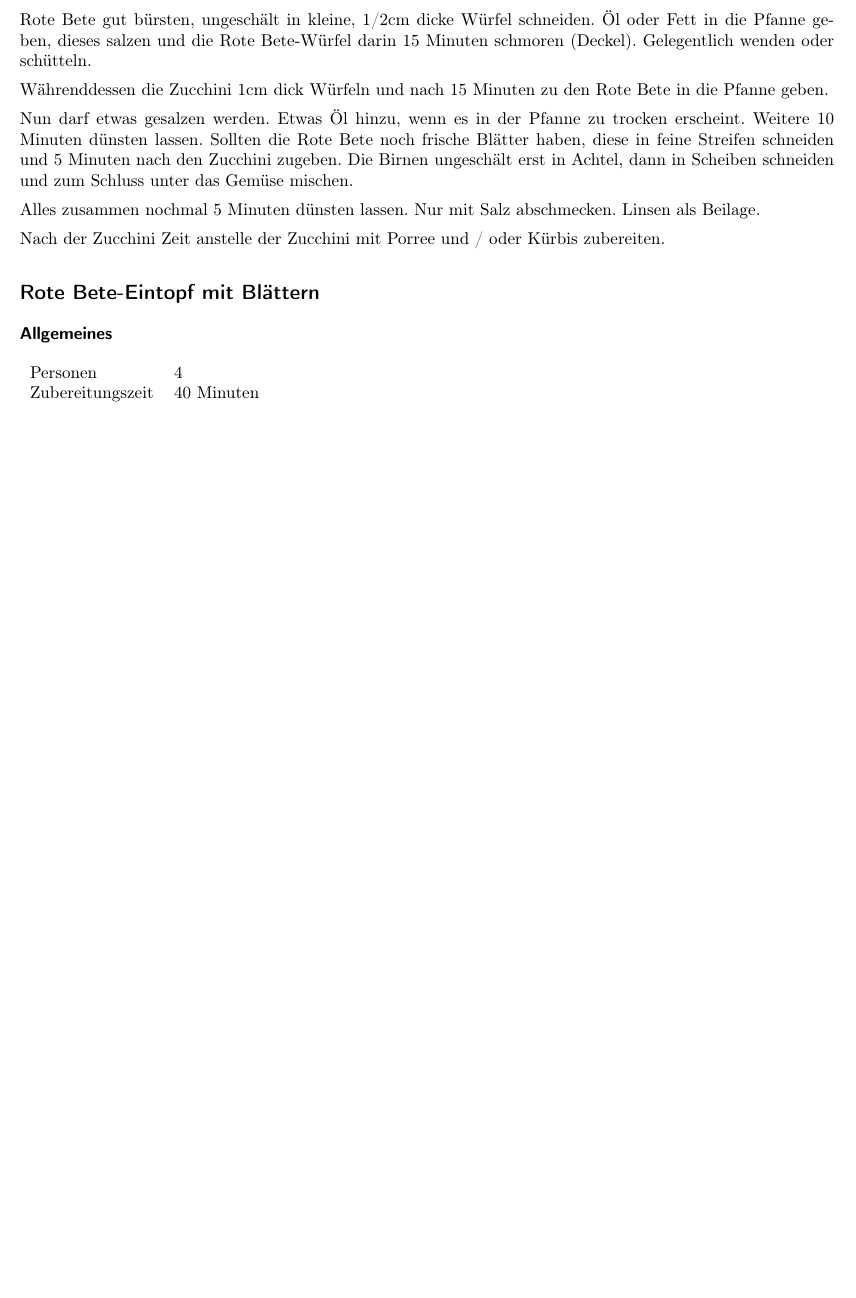
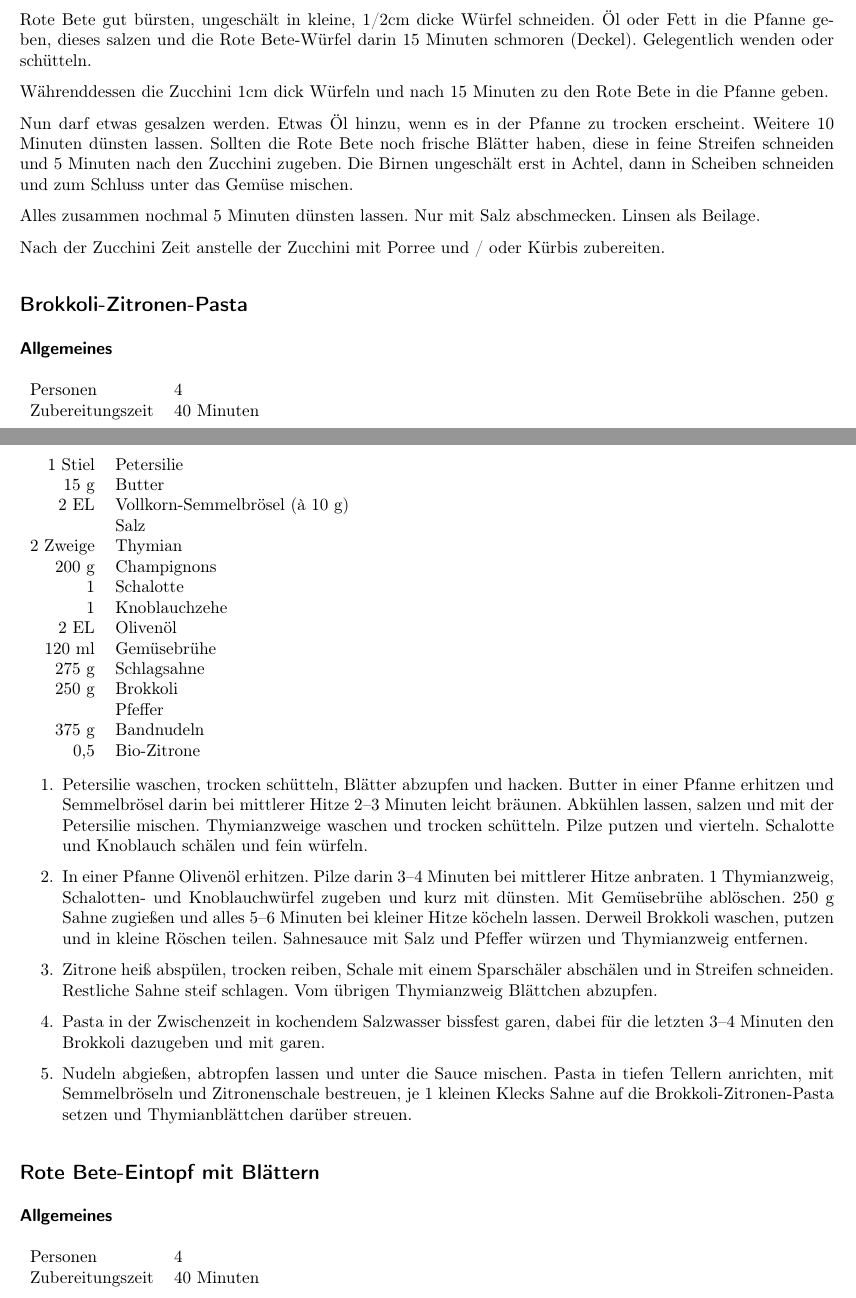
Before and after one commit to TomPatzer/Kochbuch, a LaTeX thesis (Kochbuch.tex, which reads Hauptgericht.tex): part of page 18 of 67 before the commit and two parts of pages 18 and 19 of 68 after it, the two joined at a grey line, cut so that both start at the same text, the shorter picture padded with empty space. Compiled offline with pdfLaTeX.

Commit message:
Brokkoli Nudeln

```diff
--- a/Hauptgericht.tex
+++ b/Hauptgericht.tex
@@ -354,6 +354,39 @@ Nun darf etwas gesalzen werden. Etwas Öl hinzu, wenn es in der Pfanne zu trocke
 Alles zusammen nochmal 5 Minuten dünsten lassen. Nur mit Salz abschmecken. Linsen als Beilage.
 
 Nach der Zucchini Zeit anstelle der Zucchini mit Porree und / oder Kürbis zubereiten.
+
+\subsection{Brokkoli-Zitronen-Pasta}\label{sec:BrokkoliZitronenPasta}\index{Brokkoli}\index{Pasta!Brokoli}
+\subsubsection*{Allgemeines}
+\begin{tabular}{ll}
+    Personen         &  4   \\
+    Zubereitungszeit &  40 Minuten \\
+\end{tabular}
+\subsubsection*{Zutaten}
+\begin{tabular}{r l}
+     1 Stiel & Petersilie                     \\
+        15 g & Butter                         \\
+        2 EL & Vollkorn-Semmelbrösel (à 10 g) \\
+             & Salz                           \\
+    2 Zweige & Thymian                        \\
+       200 g & Champignons                    \\
+           1 & Schalotte                      \\
+           1 & Knoblauchzehe                  \\
+        2 EL & Olivenöl                       \\
+      120 ml & Gemüsebrühe                    \\
+       275 g & Schlagsahne                    \\
+       250 g & Brokkoli                       \\
+             & Pfeffer                        \\
+       375 g & Bandnudeln                     \\
+         0,5 & Bio-Zitrone
+\end{tabular}
+
+\begin{enumerate}
+    \item Petersilie waschen, trocken schütteln, Blätter abzupfen und hacken. Butter in einer Pfanne erhitzen und Semmelbrösel darin bei mittlerer Hitze 2–3 Minuten leicht bräunen. Abkühlen lassen, salzen und mit der Petersilie mischen. Thymianzweige waschen und trocken schütteln. Pilze putzen und vierteln. Schalotte und Knoblauch schälen und fein würfeln.
+    \item In einer Pfanne Olivenöl erhitzen. Pilze darin 3–4 Minuten bei mittlerer Hitze anbraten. 1 Thymianzweig, Schalotten- und Knoblauchwürfel zugeben und kurz mit dünsten. Mit Gemüsebrühe ablöschen. 250 g Sahne zugießen und alles 5–6 Minuten bei kleiner Hitze köcheln lassen. Derweil Brokkoli waschen, putzen und in kleine Röschen teilen. Sahnesauce mit Salz und Pfeffer würzen und Thymianzweig entfernen.
+    \item Zitrone heiß abspülen, trocken reiben, Schale mit einem Sparschäler abschälen und in Streifen schneiden. Restliche Sahne steif schlagen. Vom übrigen Thymianzweig Blättchen abzupfen.
+    \item Pasta in der Zwischenzeit in kochendem Salzwasser bissfest garen, dabei für die letzten 3–4 Minuten den Brokkoli dazugeben und mit garen.
+    \item Nudeln abgießen, abtropfen lassen und unter die Sauce mischen. Pasta in tiefen Tellern anrichten, mit Semmelbröseln und Zitronenschale bestreuen, je 1 kleinen Klecks Sahne auf die Brokkoli-Zitronen-Pasta setzen und Thymianblättchen darüber streuen.
+\end{enumerate}
 
 \subsection{Rote Bete-Eintopf mit Blättern}\label{sec:RoteBete:blaetter}\index{Rote Bete}\index{Rote Bete!Eintopf}
 \subsubsection*{Allgemeines}
```
Also changed, not shown: Brot.tex (+31 -25 lines), Hauptgericht.tex (4 more changed lines). Lines whose indentation alone changed are shown as unchanged.
